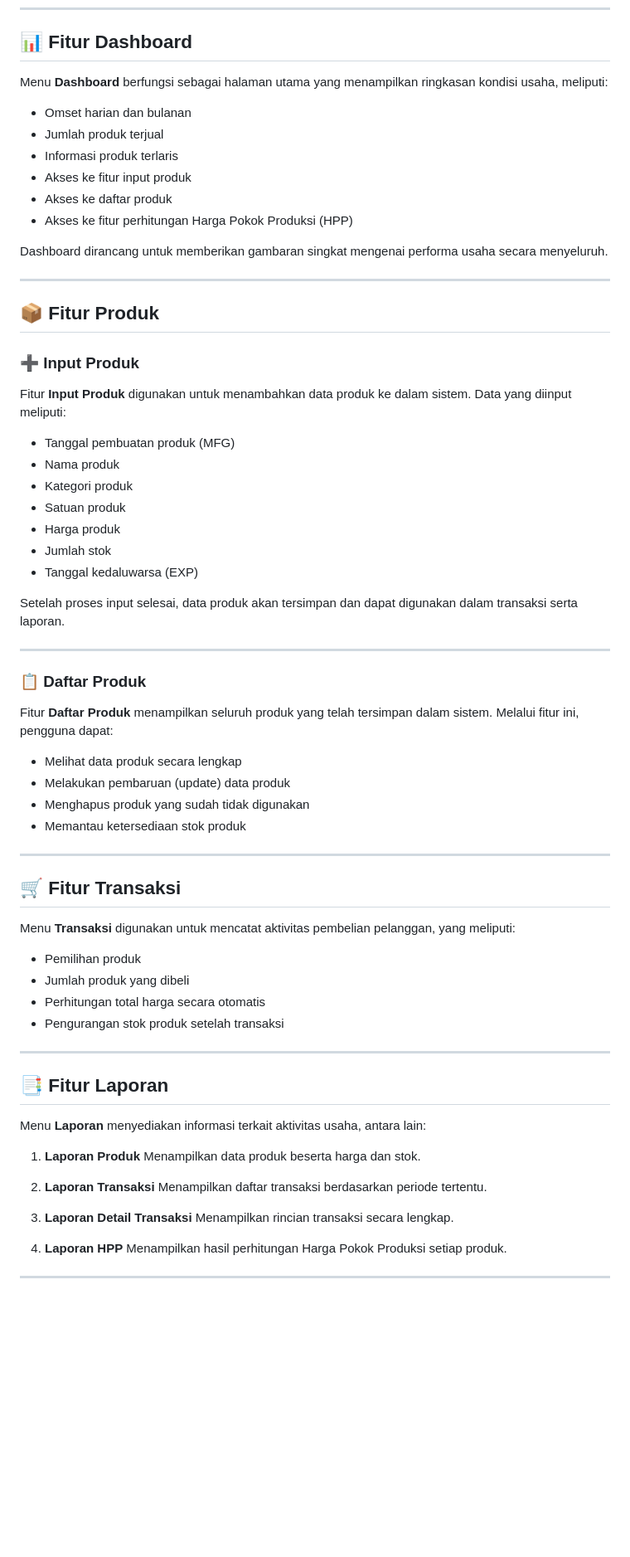
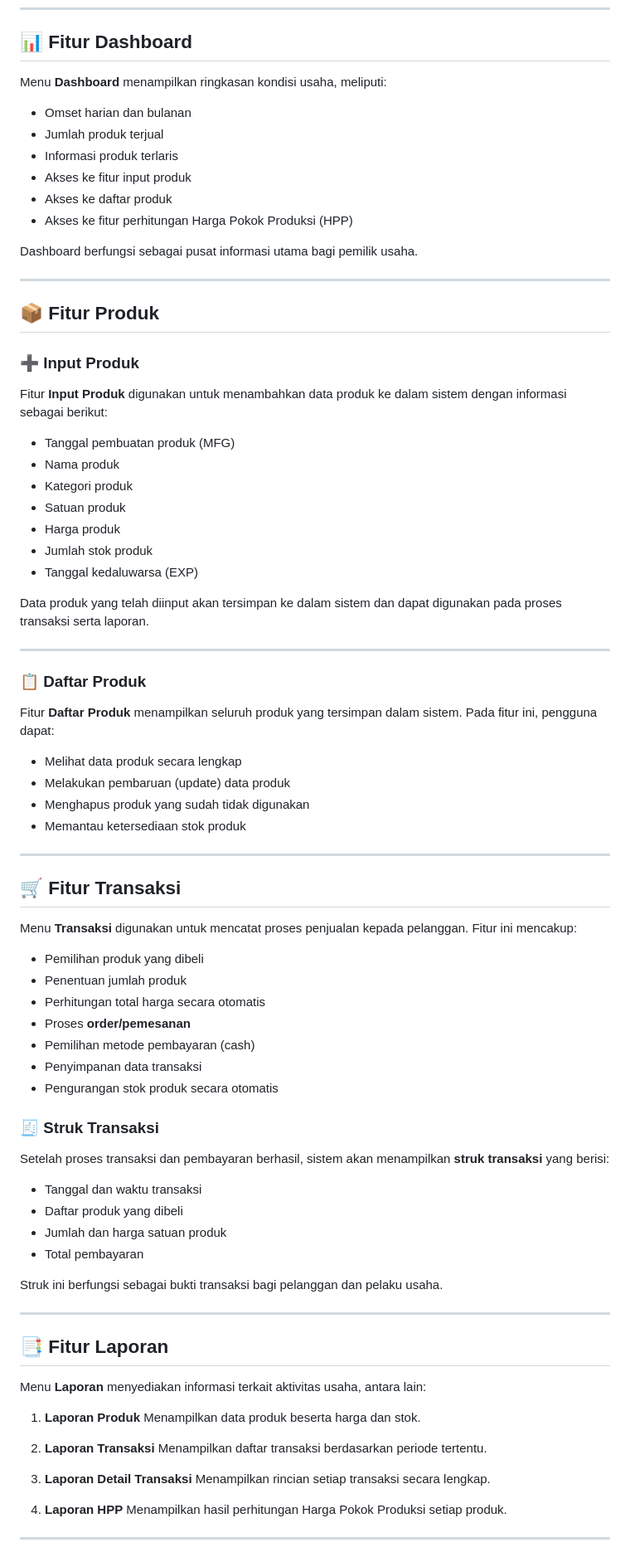
Before and after one commit to Salsabillasyazwani/UAS_PemogramanMobile2_SalsaBillaSyawani, a Markdown page: README.md, the part around one of its changes. Shown at 83% size. Drawn GitHub-style; blank space fills up the shorter version.

```diff
--- a/README.md
+++ b/README.md
@@ -40,7 +40,7 @@ Aplikasi **U-Manage** memiliki **empat menu utama**, yaitu:
 
 ## 📊 Fitur Dashboard
 
-Menu **Dashboard** berfungsi sebagai halaman utama yang menampilkan ringkasan kondisi usaha, meliputi:
+Menu **Dashboard** menampilkan ringkasan kondisi usaha, meliputi:
 
 * Omset harian dan bulanan
 * Jumlah produk terjual
@@ -49,7 +49,7 @@ Menu **Dashboard** berfungsi sebagai halaman utama yang menampilkan ringkasan ko
 * Akses ke daftar produk
 * Akses ke fitur perhitungan Harga Pokok Produksi (HPP)
 
-Dashboard dirancang untuk memberikan gambaran singkat mengenai performa usaha secara menyeluruh.
+Dashboard berfungsi sebagai pusat informasi utama bagi pemilik usaha.
 
 ---
 
@@ -57,23 +57,23 @@ Dashboard dirancang untuk memberikan gambaran singkat mengenai performa usaha se
 
 ### ➕ Input Produk
 
-Fitur **Input Produk** digunakan untuk menambahkan data produk ke dalam sistem. Data yang diinput meliputi:
+Fitur **Input Produk** digunakan untuk menambahkan data produk ke dalam sistem dengan informasi sebagai berikut:
 
 * Tanggal pembuatan produk (MFG)
 * Nama produk
 * Kategori produk
 * Satuan produk
 * Harga produk
-* Jumlah stok
+* Jumlah stok produk
 * Tanggal kedaluwarsa (EXP)
 
-Setelah proses input selesai, data produk akan tersimpan dan dapat digunakan dalam transaksi serta laporan.
+Data produk yang telah diinput akan tersimpan ke dalam sistem dan dapat digunakan pada proses transaksi serta laporan.
 
 ---
 
 ### 📋 Daftar Produk
 
-Fitur **Daftar Produk** menampilkan seluruh produk yang telah tersimpan dalam sistem. Melalui fitur ini, pengguna dapat:
+Fitur **Daftar Produk** menampilkan seluruh produk yang tersimpan dalam sistem. Pada fitur ini, pengguna dapat:
 
 * Melihat data produk secara lengkap
 * Melakukan pembaruan (update) data produk
@@ -84,12 +84,26 @@ Fitur **Daftar Produk** menampilkan seluruh produk yang telah tersimpan dalam si
 
 ## 🛒 Fitur Transaksi
 
-Menu **Transaksi** digunakan untuk mencatat aktivitas pembelian pelanggan, yang meliputi:
+Menu **Transaksi** digunakan untuk mencatat proses penjualan kepada pelanggan. Fitur ini mencakup:
 
-* Pemilihan produk
-* Jumlah produk yang dibeli
+* Pemilihan produk yang dibeli
+* Penentuan jumlah produk
 * Perhitungan total harga secara otomatis
-* Pengurangan stok produk setelah transaksi
+* Proses **order/pemesanan**
+* Pemilihan metode pembayaran (cash)
+* Penyimpanan data transaksi
+* Pengurangan stok produk secara otomatis
+
+### 🧾 Struk Transaksi
+
+Setelah proses transaksi dan pembayaran berhasil, sistem akan menampilkan **struk transaksi** yang berisi:
+
+* Tanggal dan waktu transaksi
+* Daftar produk yang dibeli
+* Jumlah dan harga satuan produk
+* Total pembayaran
+
+Struk ini berfungsi sebagai bukti transaksi bagi pelanggan dan pelaku usaha.
 
 ---
 
@@ -104,7 +118,7 @@ Menu **Laporan** menyediakan informasi terkait aktivitas usaha, antara lain:
    Menampilkan daftar transaksi berdasarkan periode tertentu.
 
 3. **Laporan Detail Transaksi**
-   Menampilkan rincian transaksi secara lengkap.
+   Menampilkan rincian setiap transaksi secara lengkap.
 
 4. **Laporan HPP**
    Menampilkan hasil perhitungan Harga Pokok Produksi setiap produk.
```
Also changed, not shown: other parts of README.md (+9 -12 lines).
